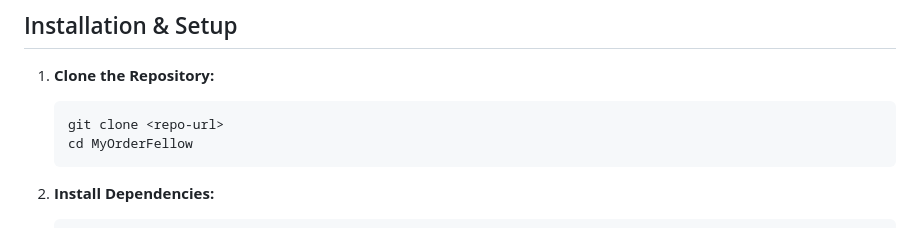
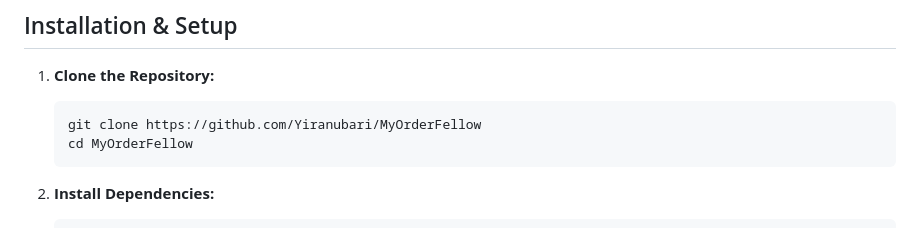
Before and after one commit to Yiranubari/MyOrderFellow, a Markdown page: README.md, the part around the change. Drawn GitHub-style.

Commit message:
fix: Update repository clone URL in README

````diff
--- a/README.md
+++ b/README.md
@@ -63,7 +63,7 @@ A professional, modular PHP application for order tracking, partner onboarding,
 
 1. **Clone the Repository:**
    ```bash
-   git clone <repo-url>
+   git clone https://github.com/Yiranubari/MyOrderFellow
    cd MyOrderFellow
    ```
 2. **Install Dependencies:**
````
